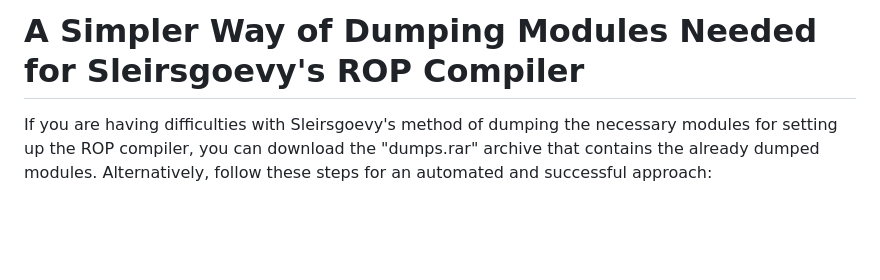
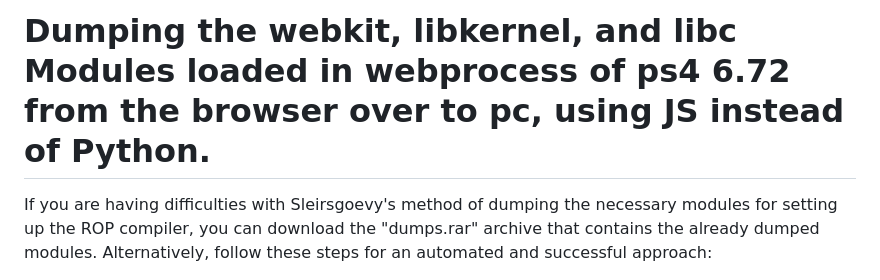
Before and after one commit to a0zhar/PS4.badhoist, a Markdown page: README.md, the part around the change. Rendered like a GitHub page; blank space fills up the shorter version.

```diff
--- a/README.md
+++ b/README.md
@@ -1,4 +1,4 @@
-# A Simpler Way of Dumping Modules Needed for Sleirsgoevy's ROP Compiler
+# Dumping the webkit, libkernel, and libc Modules loaded in webprocess of ps4 6.72 from the browser over to pc, using JS instead of Python.
 
 If you are having difficulties with Sleirsgoevy's method of dumping the necessary modules for setting up the ROP compiler, you can download the "dumps.rar" archive that contains the already dumped modules. Alternatively, follow these steps for an automated and successful approach:
 
```
